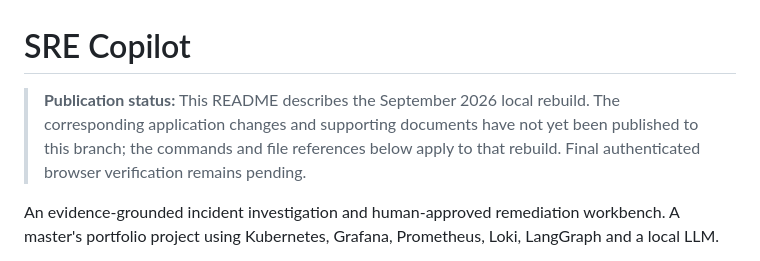
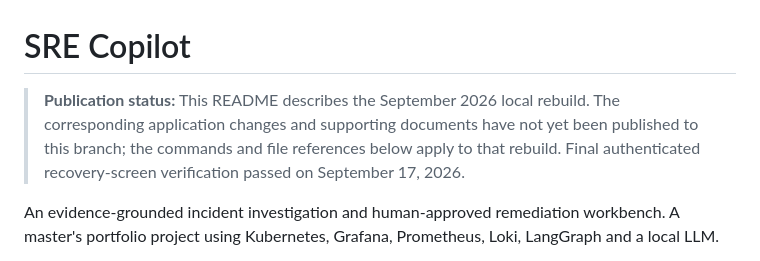
Before and after one commit to hannykumar/SRE-agent, a Markdown page: README.md, the part around the change. Drawn GitHub-style.

Commit message:
docs: record completed recovery-screen verification

```diff
--- a/README.md
+++ b/README.md
@@ -1,6 +1,6 @@
 # SRE Copilot
 
-> **Publication status:** This README describes the September 2026 local rebuild. The corresponding application changes and supporting documents have not yet been published to this branch; the commands and file references below apply to that rebuild. Final authenticated browser verification remains pending.
+> **Publication status:** This README describes the September 2026 local rebuild. The corresponding application changes and supporting documents have not yet been published to this branch; the commands and file references below apply to that rebuild. Final authenticated recovery-screen verification passed on September 17, 2026.
 
 An evidence-grounded incident investigation and human-approved remediation workbench. A master's portfolio project using Kubernetes, Grafana, Prometheus, Loki, LangGraph and a local LLM.
 
```
